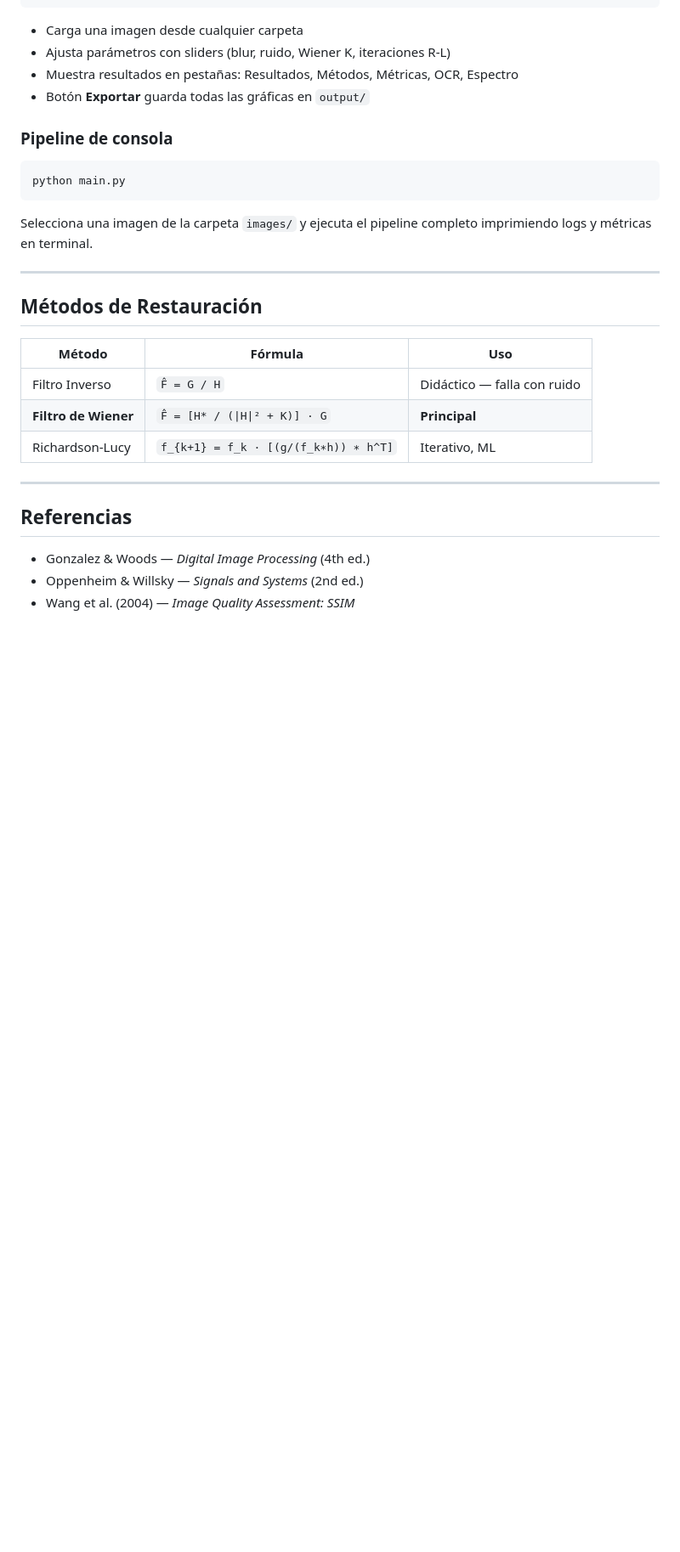
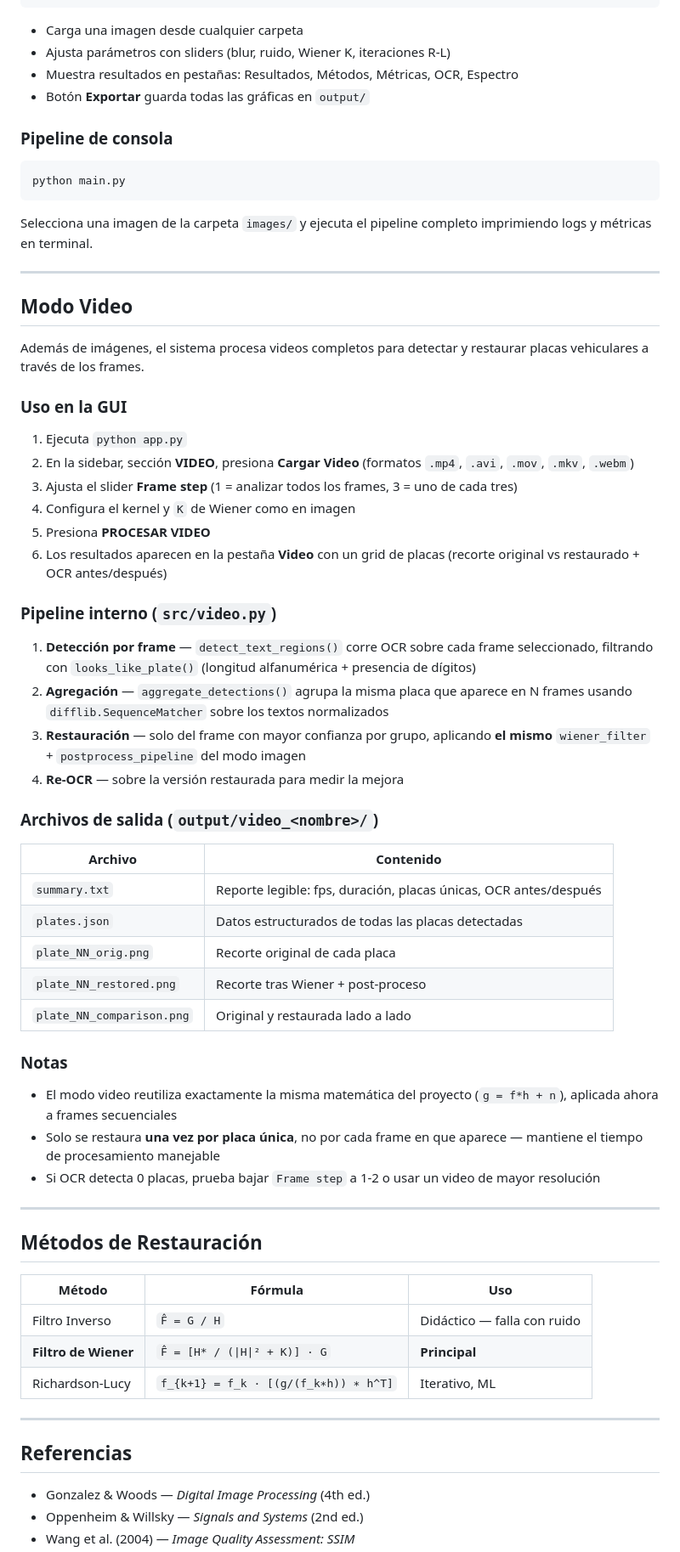
Before and after one commit to juanjosevizhnay/proyecto_final_sistemas, a Markdown page: README.md, the part around one of its changes. Shown at 85% size. Drawn GitHub-style; blank space fills up the shorter version.

Commit message:
Documentar modo Video en README

```diff
--- a/README.md
+++ b/README.md
@@ -100,6 +101,44 @@ Selecciona una imagen de la carpeta `images/` y ejecuta el pipeline completo imp
 
 ---
 
+## Modo Video
+
+Además de imágenes, el sistema procesa videos completos para detectar y restaurar placas vehiculares a través de los frames.
+
+### Uso en la GUI
+
+1. Ejecuta `python app.py`
+2. En la sidebar, sección **VIDEO**, presiona **Cargar Video** (formatos `.mp4`, `.avi`, `.mov`, `.mkv`, `.webm`)
+3. Ajusta el slider **Frame step** (1 = analizar todos los frames, 3 = uno de cada tres)
+4. Configura el kernel y `K` de Wiener como en imagen
+5. Presiona **PROCESAR VIDEO**
+6. Los resultados aparecen en la pestaña **Video** con un grid de placas (recorte original vs restaurado + OCR antes/después)
+
+### Pipeline interno (`src/video.py`)
+
+1. **Detección por frame** — `detect_text_regions()` corre OCR sobre cada frame seleccionado, filtrando con `looks_like_plate()` (longitud alfanumérica + presencia de dígitos)
+2. **Agregación** — `aggregate_detections()` agrupa la misma placa que aparece en N frames usando `difflib.SequenceMatcher` sobre los textos normalizados
+3. **Restauración** — solo del frame con mayor confianza por grupo, aplicando **el mismo** `wiener_filter` + `postprocess_pipeline` del modo imagen
+4. **Re-OCR** — sobre la versión restaurada para medir la mejora
+
+### Archivos de salida (`output/video_<nombre>/`)
+
+| Archivo | Contenido |
+|---------|-----------|
+| `summary.txt` | Reporte legible: fps, duración, placas únicas, OCR antes/después |
+| `plates.json` | Datos estructurados de todas las placas detectadas |
+| `plate_NN_orig.png` | Recorte original de cada placa |
+| `plate_NN_restored.png` | Recorte tras Wiener + post-proceso |
+| `plate_NN_comparison.png` | Original y restaurada lado a lado |
+
+### Notas
+
+- El modo video reutiliza exactamente la misma matemática del proyecto (`g = f*h + n`), aplicada ahora a frames secuenciales
+- Solo se restaura **una vez por placa única**, no por cada frame en que aparece — mantiene el tiempo de procesamiento manejable
+- Si OCR detecta 0 placas, prueba bajar `Frame step` a 1-2 o usar un video de mayor resolución
+
+---
+
 ## Métodos de Restauración
 
 | Método | Fórmula | Uso |
```
Also changed, not shown: other parts of README.md (+1 -0 lines).
